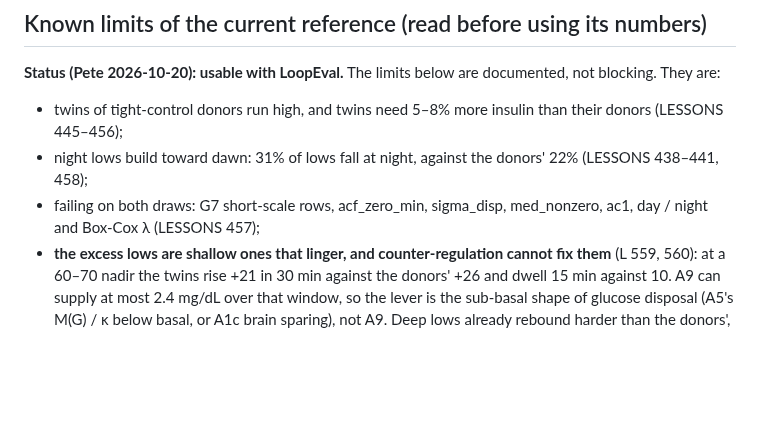
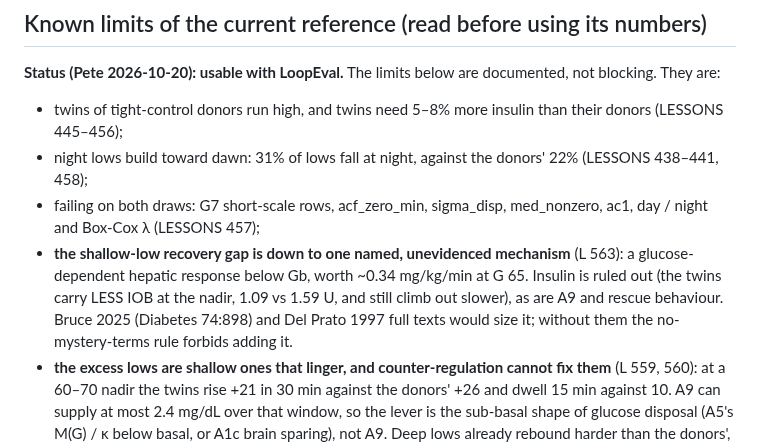
Before and after one commit to loopkitdev/LoopEval, a Markdown page: docs/agents/additive.md, the part around the change. Rendered like a GitHub page; blank space fills up the shorter version.

```diff
--- a/docs/agents/additive.md
+++ b/docs/agents/additive.md
@@ -134,6 +134,10 @@ reference changes.
 - night lows build toward dawn: 31% of lows fall at night, against the donors' 22% (LESSONS 438–441, 458);
 - failing on both draws: G7 short-scale rows, acf_zero_min, sigma_disp, med_nonzero, ac1, day / night and Box-Cox λ
   (LESSONS 457);
+- **the shallow-low recovery gap is down to one named, unevidenced mechanism** (L 563): a glucose-dependent hepatic
+  response below Gb, worth ~0.34 mg/kg/min at G 65. Insulin is ruled out (the twins carry LESS IOB at the nadir, 1.09 vs
+  1.59 U, and still climb out slower), as are A9 and rescue behaviour. Bruce 2025 (Diabetes 74:898) and Del Prato 1997
+  full texts would size it; without them the no-mystery-terms rule forbids adding it.
 - **the excess lows are shallow ones that linger, and counter-regulation cannot fix them** (L 559, 560): at a 60–70 nadir
   the twins rise +21 in 30 min against the donors' +26 and dwell 15 min against 10. A9 can supply at most 2.4 mg/dL over
   that window, so the lever is the sub-basal shape of glucose disposal (A5's M(G) / κ below basal, or A1c brain sparing),
```
Also changed, not shown: docs/additive/LESSONS.md (+25 -0 lines).
